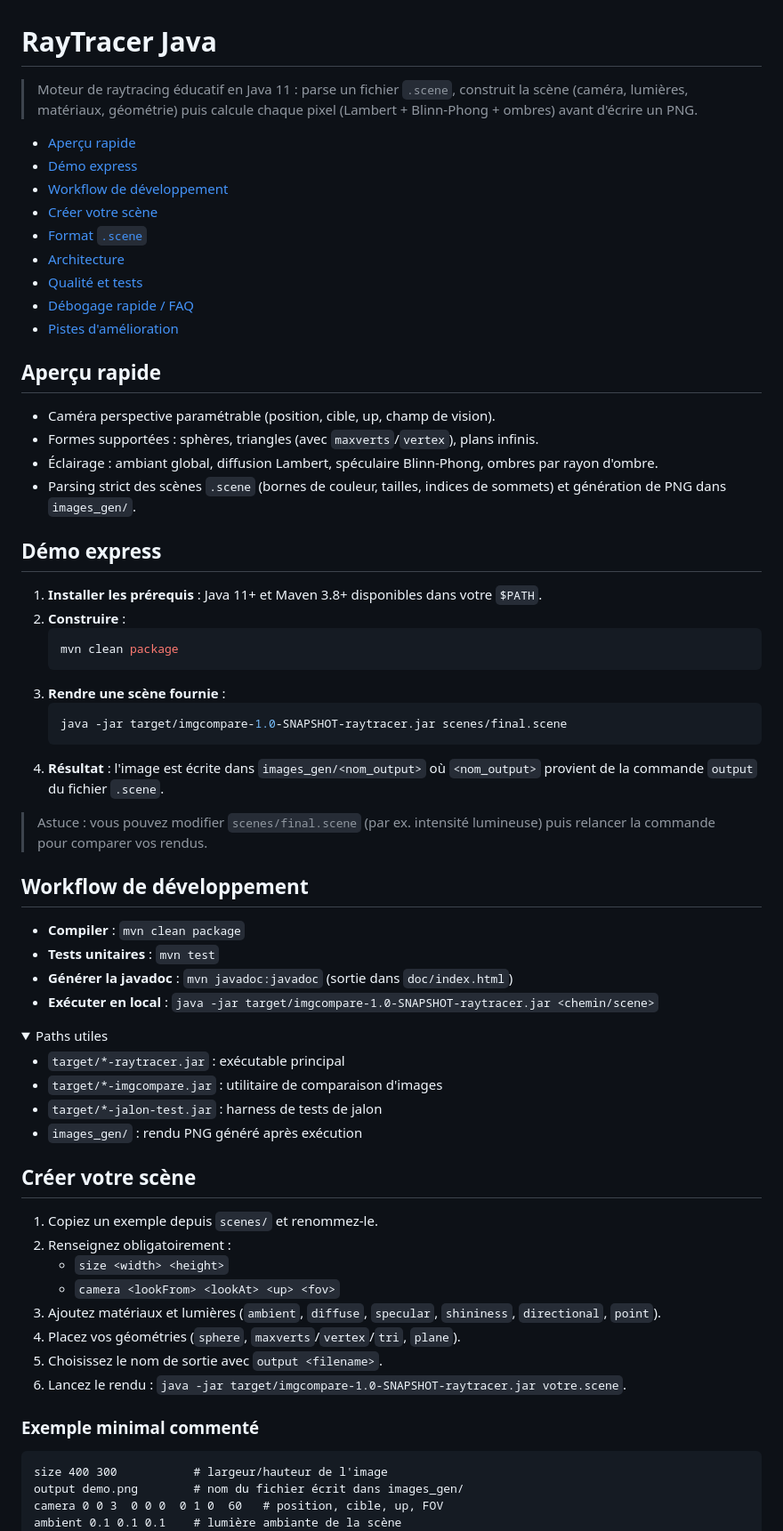
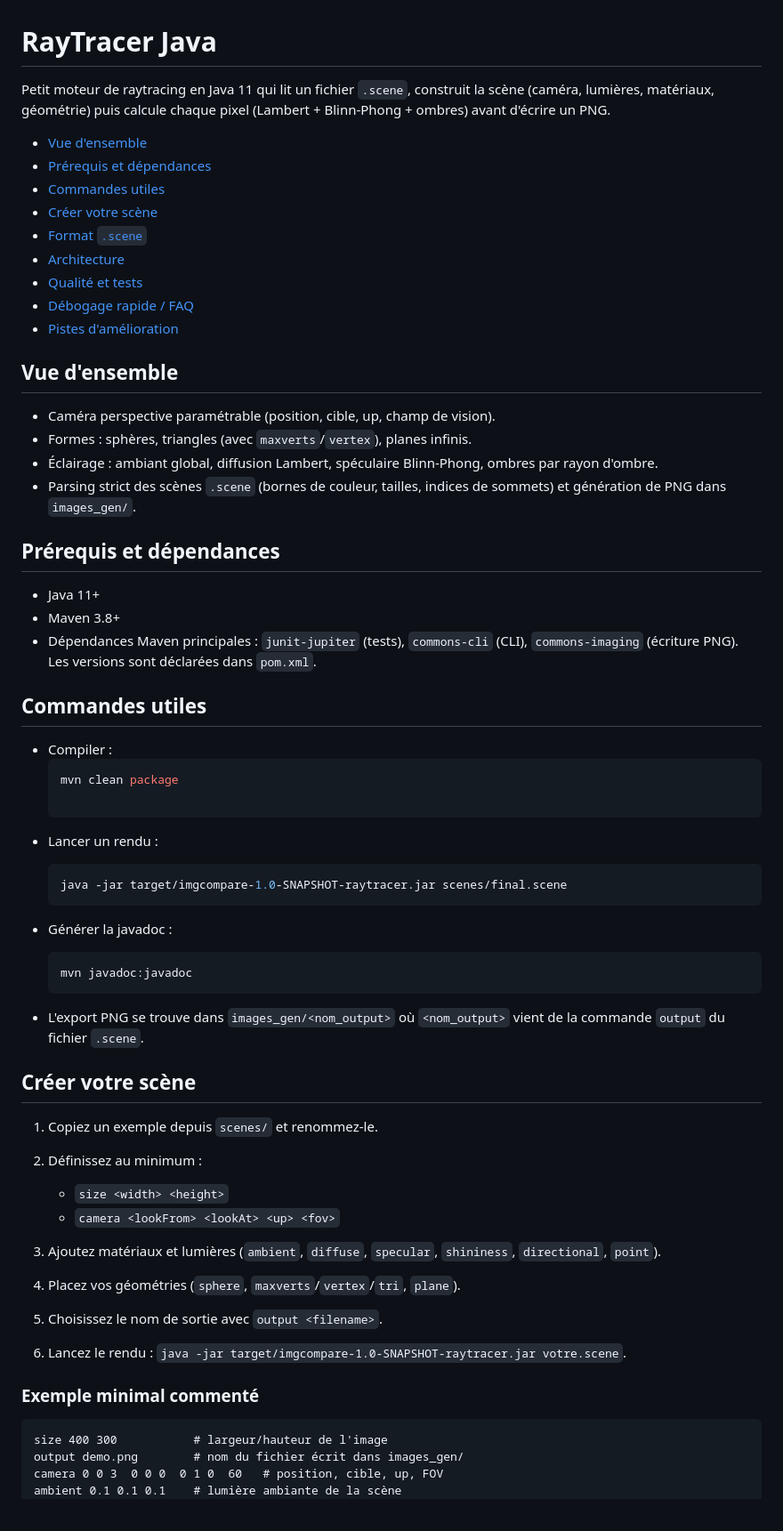
Before and after one commit to Taycir-B/RayTracer, a Markdown page: README.md, the part around one of its changes. Shown at 89% size. GitHub-like rendering; folded sections open.

````diff
--- a/README.md
+++ b/README.md
@@ -1,10 +1,10 @@
 # RayTracer Java
 
-> Moteur de raytracing éducatif en Java 11 : parse un fichier `.scene`, construit la scène (caméra, lumières, matériaux, géométrie) puis calcule chaque pixel (Lambert + Blinn-Phong + ombres) avant d'écrire un PNG.
+Petit moteur de raytracing en Java 11 qui lit un fichier `.scene`, construit la scène (caméra, lumières, matériaux, géométrie) puis calcule chaque pixel (Lambert + Blinn-Phong + ombres) avant d'écrire un PNG.
 
-- [Aperçu rapide](#aperçu-rapide)
-- [Démo express](#démo-express)
-- [Workflow de développement](#workflow-de-développement)
+- [Vue d'ensemble](#vue-densemble)
+- [Prérequis et dépendances](#prérequis-et-dépendances)
+- [Commandes utiles](#commandes-utiles)
 - [Créer votre scène](#créer-votre-scène)
 - [Format `.scene`](#format-scene)
 - [Architecture](#architecture)
@@ -12,52 +12,48 @@
 - [Débogage rapide / FAQ](#débogage-rapide--faq)
 - [Pistes d'amélioration](#pistes-damélioration)
 
-## Aperçu rapide
+## Vue d'ensemble
 - Caméra perspective paramétrable (position, cible, up, champ de vision).
-- Formes supportées : sphères, triangles (avec `maxverts`/`vertex`), plans infinis.
+- Formes : sphères, triangles (avec `maxverts`/`vertex`), planes infinis.
 - Éclairage : ambiant global, diffusion Lambert, spéculaire Blinn-Phong, ombres par rayon d'ombre.
 - Parsing strict des scènes `.scene` (bornes de couleur, tailles, indices de sommets) et génération de PNG dans `images_gen/`.
 
-## Démo express
-1. **Installer les prérequis** : Java 11+ et Maven 3.8+ disponibles dans votre `$PATH`.
-2. **Construire** :
-   ```bash
-   mvn clean package
-   ```
-3. **Rendre une scène fournie** :
-   ```bash
-   java -jar target/imgcompare-1.0-SNAPSHOT-raytracer.jar scenes/final.scene
-   ```
-4. **Résultat** : l'image est écrite dans `images_gen/<nom_output>` où `<nom_output>` provient de la commande `output` du fichier `.scene`.
+## Prérequis et dépendances
+- Java 11+
+- Maven 3.8+
+- Dépendances Maven principales : `junit-jupiter` (tests), `commons-cli` (CLI), `commons-imaging` (écriture PNG). Les versions sont déclarées dans `pom.xml`.
 
-> Astuce : vous pouvez modifier `scenes/final.scene` (par ex. intensité lumineuse) puis relancer la commande pour comparer vos rendus.
+## Commandes utiles
+- Compiler :
+  ```bash
+  mvn clean package
 
-## Workflow de développement
-- **Compiler** : `mvn clean package`
-- **Tests unitaires** : `mvn test`
-- **Générer la javadoc** : `mvn javadoc:javadoc` (sortie dans `doc/index.html`)
-- **Exécuter en local** : `java -jar target/imgcompare-1.0-SNAPSHOT-raytracer.jar <chemin/scene>`
+* Lancer un rendu :
 
-<details>
-<summary>Paths utiles</summary>
+  ```bash
+  java -jar target/imgcompare-1.0-SNAPSHOT-raytracer.jar scenes/final.scene
+  ```
+* Générer la javadoc :
 
-- `target/*-raytracer.jar` : exécutable principal
-- `target/*-imgcompare.jar` : utilitaire de comparaison d'images
-- `target/*-jalon-test.jar` : harness de tests de jalon
-- `images_gen/` : rendu PNG généré après exécution
-</details>
+  ```bash
+  mvn javadoc:javadoc
+  ```
+* L'export PNG se trouve dans `images_gen/<nom_output>` où `<nom_output>` vient de la commande `output` du fichier `.scene`.
 
 ## Créer votre scène
+
 1. Copiez un exemple depuis `scenes/` et renommez-le.
-2. Renseignez obligatoirement :
-   - `size <width> <height>`
-   - `camera <lookFrom> <lookAt> <up> <fov>`
+2. Définissez au minimum :
+
+   * `size <width> <height>`
+   * `camera <lookFrom> <lookAt> <up> <fov>`
 3. Ajoutez matériaux et lumières (`ambient`, `diffuse`, `specular`, `shininess`, `directional`, `point`).
 4. Placez vos géométries (`sphere`, `maxverts`/`vertex`/`tri`, `plane`).
 5. Choisissez le nom de sortie avec `output <filename>`.
 6. Lancez le rendu : `java -jar target/imgcompare-1.0-SNAPSHOT-raytracer.jar votre.scene`.
 
 ### Exemple minimal commenté
+
 ```text
 size 400 300           # largeur/hauteur de l'image
 output demo.png        # nom du fichier écrit dans images_gen/
````
Also changed, not shown: other parts of README.md (+39 -30 lines).
